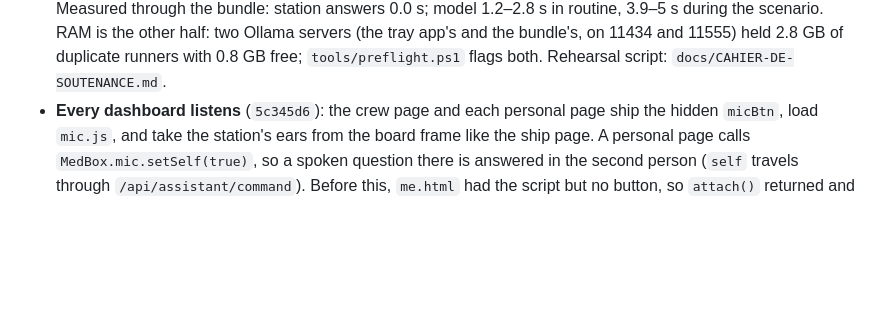
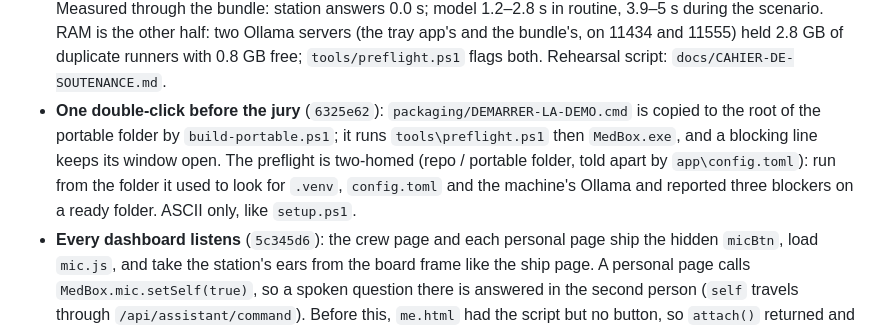
Before and after one commit to EddyEtame/MedBox, a Markdown page: CLAUDE.md, the part around the change. Drawn GitHub-style; blank space fills up the shorter version.

Commit message:
Handover: the demo button

```diff
--- a/CLAUDE.md
+++ b/CLAUDE.md
@@ -258,6 +258,13 @@ zero is not a sign**, whatever the model says about it.
   the other half: two Ollama servers (the tray app's and the bundle's, on
   11434 and 11555) held 2.8 GB of duplicate runners with 0.8 GB free;
   `tools/preflight.ps1` flags both. Rehearsal script: `docs/CAHIER-DE-SOUTENANCE.md`.
+- **One double-click before the jury** (`6325e62`): `packaging/DEMARRER-LA-DEMO.cmd`
+  is copied to the root of the portable folder by `build-portable.ps1`; it
+  runs `tools\preflight.ps1` then `MedBox.exe`, and a blocking line keeps its
+  window open. The preflight is two-homed (repo / portable folder, told apart
+  by `app\config.toml`): run from the folder it used to look for `.venv`,
+  `config.toml` and the machine's Ollama and reported three blockers on a
+  ready folder. ASCII only, like `setup.ps1`.
 - **Every dashboard listens** (`5c345d6`): the crew page and each personal
   page ship the hidden `micBtn`, load `mic.js`, and take the station's ears
   from the board frame like the ship page. A personal page calls
```
